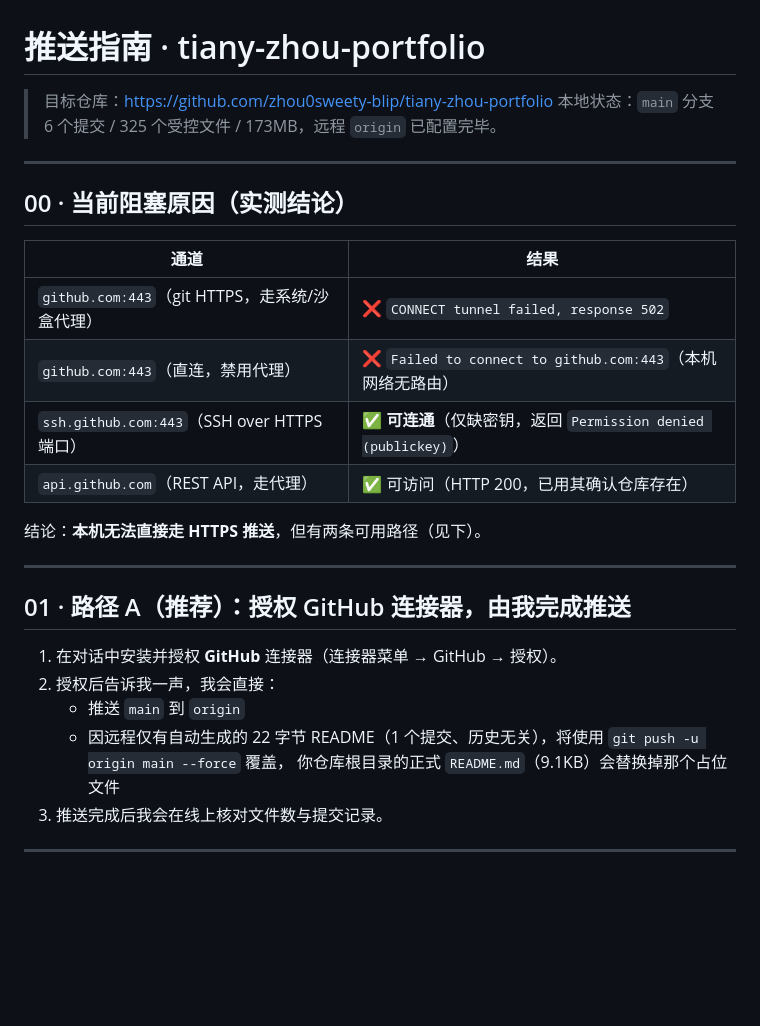
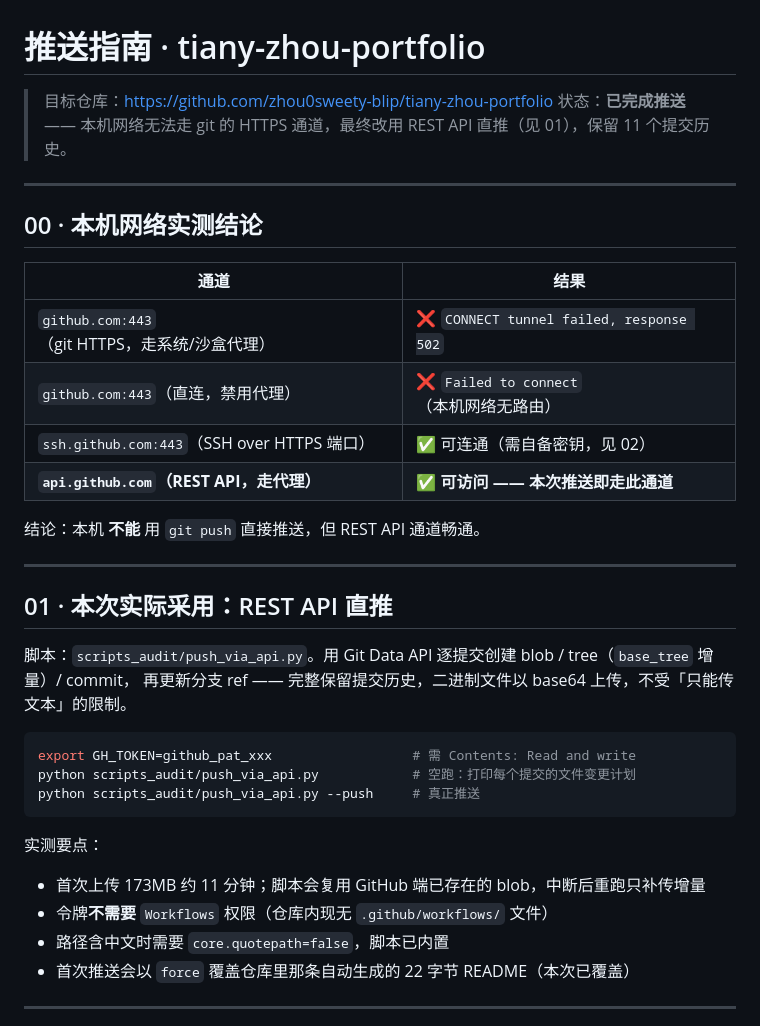
Before and after one commit to zhou0sweety-blip/tiany-zhou-portfolio, a Markdown page: PUSH_GUIDE.md, the part around the change. Rendered like a GitHub page; blank space fills up the shorter version.

Commit message:
docs: 推送指南改为记录实际采用的 REST API 直推方式

````diff
--- a/PUSH_GUIDE.md
+++ b/PUSH_GUIDE.md
@@ -1,31 +1,40 @@
 # 推送指南 · tiany-zhou-portfolio
 
 > 目标仓库：<https://github.com/zhou0sweety-blip/tiany-zhou-portfolio>
-> 本地状态：`main` 分支 6 个提交 / 325 个受控文件 / 173MB，远程 `origin` 已配置完毕。
+> 状态：**已完成推送** —— 本机网络无法走 git 的 HTTPS 通道，最终改用 REST API 直推（见 01），保留 11 个提交历史。
 
 ---
 
-## 00 · 当前阻塞原因（实测结论）
+## 00 · 本机网络实测结论
 
 | 通道 | 结果 |
 | --- | --- |
 | `github.com:443`（git HTTPS，走系统/沙盒代理） | ❌ `CONNECT tunnel failed, response 502` |
-| `github.com:443`（直连，禁用代理） | ❌ `Failed to connect to github.com:443`（本机网络无路由） |
-| `ssh.github.com:443`（SSH over HTTPS 端口） | ✅ **可连通**（仅缺密钥，返回 `Permission denied (publickey)`） |
-| `api.github.com`（REST API，走代理） | ✅ 可访问（HTTP 200，已用其确认仓库存在） |
+| `github.com:443`（直连，禁用代理） | ❌ `Failed to connect`（本机网络无路由） |
+| `ssh.github.com:443`（SSH over HTTPS 端口） | ✅ 可连通（需自备密钥，见 02） |
+| **`api.github.com`（REST API，走代理）** | ✅ **可访问 —— 本次推送即走此通道** |
 
-结论：**本机无法直接走 HTTPS 推送**，但有两条可用路径（见下）。
+结论：本机 **不能** 用 `git push` 直接推送，但 REST API 通道畅通。
 
 ---
 
-## 01 · 路径 A（推荐）：授权 GitHub 连接器，由我完成推送
+## 01 · 本次实际采用：REST API 直推
 
-1. 在对话中安装并授权 **GitHub** 连接器（连接器菜单 → GitHub → 授权）。
-2. 授权后告诉我一声，我会直接：
-   - 推送 `main` 到 `origin`
-   - 因远程仅有自动生成的 22 字节 README（1 个提交、历史无关），将使用 `git push -u origin main --force` 覆盖，
-     你仓库根目录的正式 `README.md`（9.1KB）会替换掉那个占位文件
-3. 推送完成后我会在线上核对文件数与提交记录。
+脚本：`scripts_audit/push_via_api.py`。用 Git Data API 逐提交创建 blob / tree（`base_tree` 增量）/ commit，
+再更新分支 ref —— 完整保留提交历史，二进制文件以 base64 上传，不受「只能传文本」的限制。
+
+```bash
+export GH_TOKEN=github_pat_xxx                  # 需 Contents: Read and write
+python scripts_audit/push_via_api.py            # 空跑：打印每个提交的文件变更计划
+python scripts_audit/push_via_api.py --push     # 真正推送
+```
+
+实测要点：
+
+- 首次上传 173MB 约 11 分钟；脚本会复用 GitHub 端已存在的 blob，中断后重跑只补传增量
+- 令牌**不需要** `Workflows` 权限（仓库内现无 `.github/workflows/` 文件）
+- 路径含中文时需要 `core.quotepath=false`，脚本已内置
+- 首次推送会以 `force` 覆盖仓库里那条自动生成的 22 字节 README（本次已覆盖）
 
 ---
 
````
